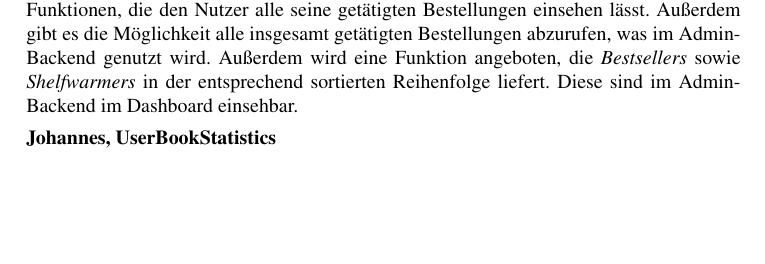
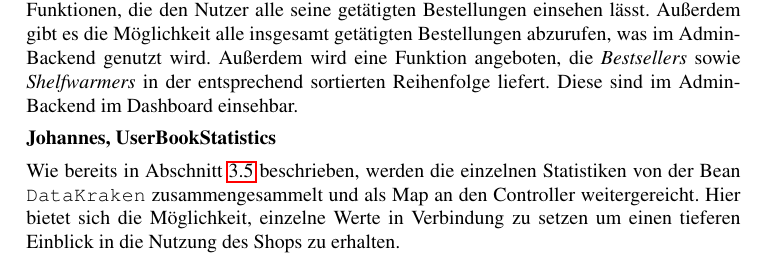
Before and after one commit to ca057/kirjanystaevaet, a LaTeX document (documentation/abschlussbericht/mi-proj-b_group2_abschlussbericht.tex, which reads documentation/abschlussbericht/anforderungskatalog.tex): part of page 16 of 23, cut so that both start at the same text, the shorter picture padded with empty space. Compiled offline with pdfLaTeX; a missing bibliography style is replaced by a similar one.

Commit message:
analysis stuff...

```diff
--- a/documentation/abschlussbericht/anforderungskatalog.tex
+++ b/documentation/abschlussbericht/anforderungskatalog.tex
@@ -144,3 +144,5 @@
 	Im Zusammenhang mit den \texttt{Orderx} und \texttt{OrderItems} bietet der \texttt{OrderService} Funktionen, die den Nutzer alle seine getätigten Bestellungen einsehen lässt. Außerdem gibt es die Möglichkeit alle insgesamt getätigten Bestellungen abzurufen, was im Admin-Backend genutzt wird. Außerdem wird eine Funktion angeboten, die \textit{Bestsellers} sowie \textit{Shelfwarmers} in der entsprechend sortierten Reihenfolge liefert. Diese sind im Admin-Backend im Dashboard einsehbar.
 
 	\textbf{Johannes, UserBookStatistics}
+
+	Wie bereits in Abschnitt \ref{sec:umsetzung:backend} beschrieben, werden die einzelnen Statistiken von der Bean \lstinline|DataKraken| zusammengesammelt und als Map an den Controller weitergereicht. Hier bietet sich die Möglichkeit, einzelne Werte in Verbindung zu setzen um einen tieferen Einblick in die Nutzung des Shops zu erhalten.
```
